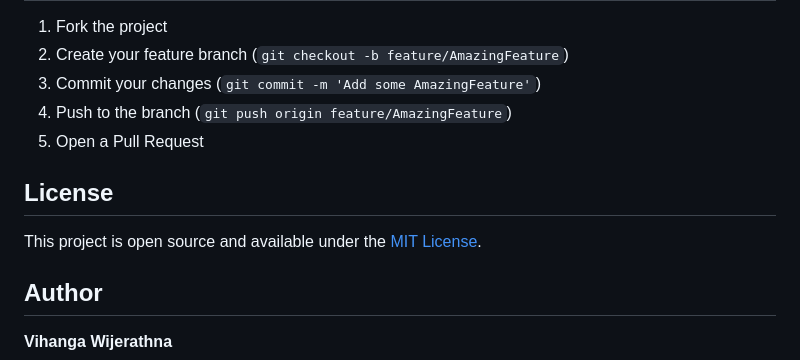
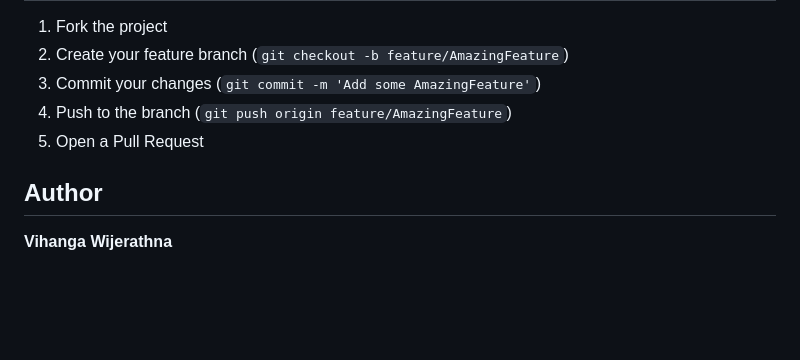
Before and after one commit to vihangawijerathna/quiz-app-js, a Markdown page: README.md, the part around the change. Rendered like a GitHub page; blank space fills up the shorter version.

```diff
--- a/README.md
+++ b/README.md
@@ -130,10 +130,6 @@ The app includes responsive design for:
 4. Push to the branch (`git push origin feature/AmazingFeature`)
 5. Open a Pull Request
 
-## License
-
-This project is open source and available under the [MIT License](LICENSE).
-
 ## Author
 
 **Vihanga Wijerathna**
```
